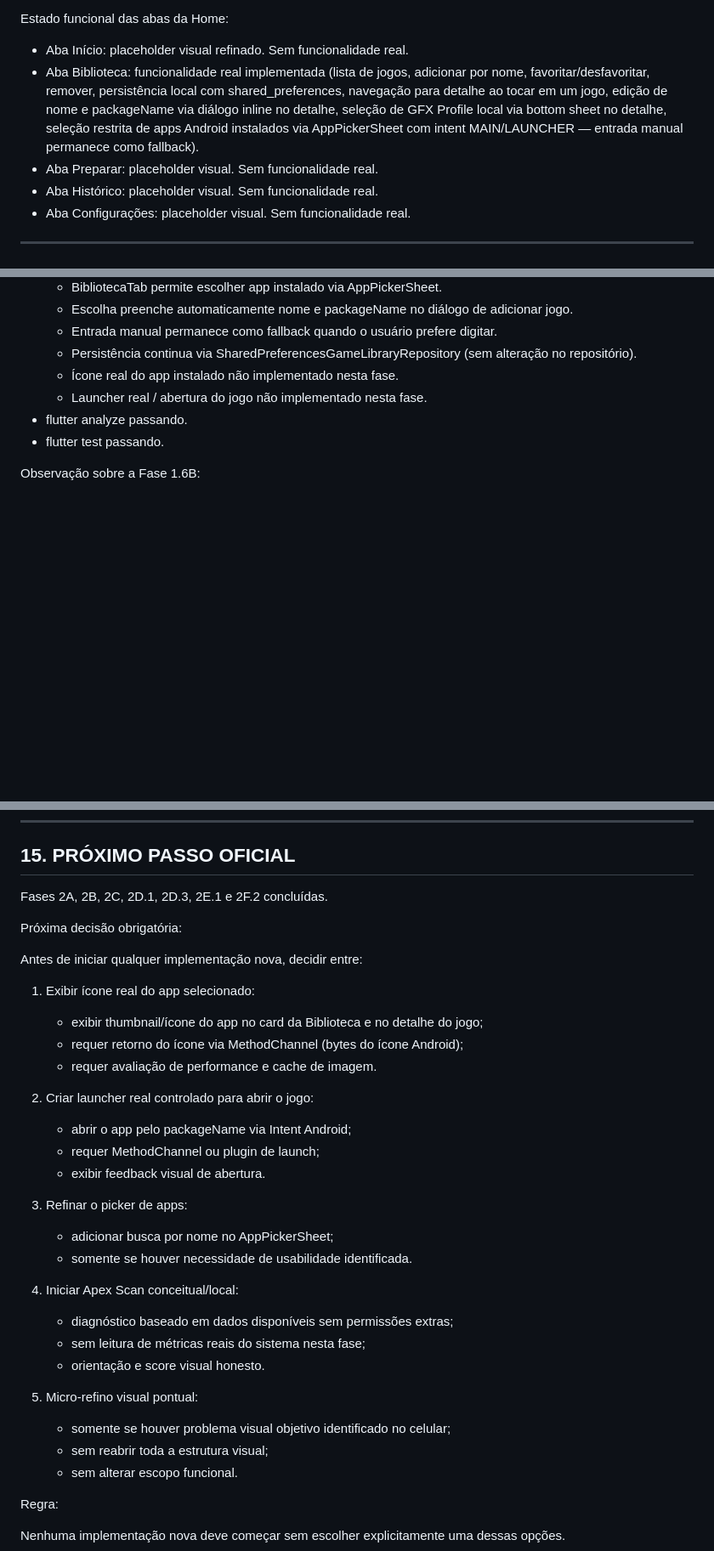
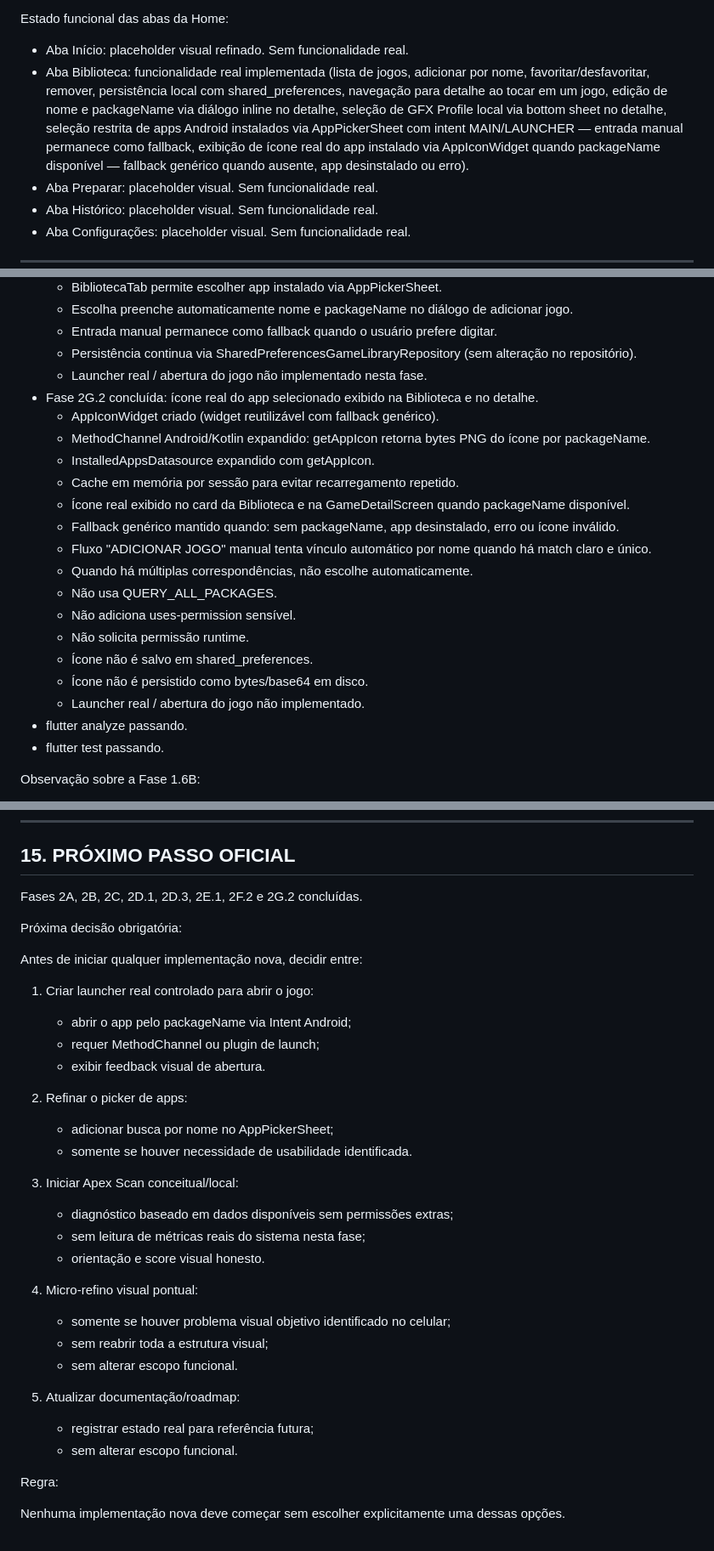
Before and after one commit to AllAppsEngineer/apex-booster-plus, a Markdown page: CLAUDE.md, 3 parts joined by grey strips. Shown at 85% size. GitHub-like rendering; blank space fills up the shorter version.

Commit message:
docs: atualizar estado apos icone real de apps

```diff
--- a/CLAUDE.md
+++ b/CLAUDE.md
@@ -414,7 +414,7 @@ A existência dessas telas não significa aprovação visual final.
 Estado funcional das abas da Home:
 
 - Aba Início: placeholder visual refinado. Sem funcionalidade real.
-- Aba Biblioteca: funcionalidade real implementada (lista de jogos, adicionar por nome, favoritar/desfavoritar, remover, persistência local com shared_preferences, navegação para detalhe ao tocar em um jogo, edição de nome e packageName via diálogo inline no detalhe, seleção de GFX Profile local via bottom sheet no detalhe, seleção restrita de apps Android instalados via AppPickerSheet com intent MAIN/LAUNCHER — entrada manual permanece como fallback).
+- Aba Biblioteca: funcionalidade real implementada (lista de jogos, adicionar por nome, favoritar/desfavoritar, remover, persistência local com shared_preferences, navegação para detalhe ao tocar em um jogo, edição de nome e packageName via diálogo inline no detalhe, seleção de GFX Profile local via bottom sheet no detalhe, seleção restrita de apps Android instalados via AppPickerSheet com intent MAIN/LAUNCHER — entrada manual permanece como fallback, exibição de ícone real do app instalado via AppIconWidget quando packageName disponível — fallback genérico quando ausente, app desinstalado ou erro).
 - Aba Preparar: placeholder visual. Sem funcionalidade real.
 - Aba Histórico: placeholder visual. Sem funcionalidade real.
 - Aba Configurações: placeholder visual. Sem funcionalidade real.
@@ -610,8 +610,22 @@ Concluído:
   - Escolha preenche automaticamente nome e packageName no diálogo de adicionar jogo.
   - Entrada manual permanece como fallback quando o usuário prefere digitar.
   - Persistência continua via SharedPreferencesGameLibraryRepository (sem alteração no repositório).
-  - Ícone real do app instalado não implementado nesta fase.
   - Launcher real / abertura do jogo não implementado nesta fase.
+- Fase 2G.2 concluída: ícone real do app selecionado exibido na Biblioteca e no detalhe.
+  - AppIconWidget criado (widget reutilizável com fallback genérico).
+  - MethodChannel Android/Kotlin expandido: getAppIcon retorna bytes PNG do ícone por packageName.
+  - InstalledAppsDatasource expandido com getAppIcon.
+  - Cache em memória por sessão para evitar recarregamento repetido.
+  - Ícone real exibido no card da Biblioteca e na GameDetailScreen quando packageName disponível.
+  - Fallback genérico mantido quando: sem packageName, app desinstalado, erro ou ícone inválido.
+  - Fluxo "ADICIONAR JOGO" manual tenta vínculo automático por nome quando há match claro e único.
+  - Quando há múltiplas correspondências, não escolhe automaticamente.
+  - Não usa QUERY_ALL_PACKAGES.
+  - Não adiciona uses-permission sensível.
+  - Não solicita permissão runtime.
+  - Ícone não é salvo em shared_preferences.
+  - Ícone não é persistido como bytes/base64 em disco.
+  - Launcher real / abertura do jogo não implementado.
 - flutter analyze passando.
 - flutter test passando.
 
@@ -686,34 +708,33 @@ Pendências conhecidas:
 
 ## 15. PRÓXIMO PASSO OFICIAL
 
-Fases 2A, 2B, 2C, 2D.1, 2D.3, 2E.1 e 2F.2 concluídas.
+Fases 2A, 2B, 2C, 2D.1, 2D.3, 2E.1, 2F.2 e 2G.2 concluídas.
 
 Próxima decisão obrigatória:
 
 Antes de iniciar qualquer implementação nova, decidir entre:
 
-1. Exibir ícone real do app selecionado:
-   - exibir thumbnail/ícone do app no card da Biblioteca e no detalhe do jogo;
-   - requer retorno do ícone via MethodChannel (bytes do ícone Android);
-   - requer avaliação de performance e cache de imagem.
-
-2. Criar launcher real controlado para abrir o jogo:
+1. Criar launcher real controlado para abrir o jogo:
    - abrir o app pelo packageName via Intent Android;
    - requer MethodChannel ou plugin de launch;
    - exibir feedback visual de abertura.
 
-3. Refinar o picker de apps:
+2. Refinar o picker de apps:
    - adicionar busca por nome no AppPickerSheet;
    - somente se houver necessidade de usabilidade identificada.
 
-4. Iniciar Apex Scan conceitual/local:
+3. Iniciar Apex Scan conceitual/local:
    - diagnóstico baseado em dados disponíveis sem permissões extras;
    - sem leitura de métricas reais do sistema nesta fase;
    - orientação e score visual honesto.
 
-5. Micro-refino visual pontual:
+4. Micro-refino visual pontual:
    - somente se houver problema visual objetivo identificado no celular;
    - sem reabrir toda a estrutura visual;
+   - sem alterar escopo funcional.
+
+5. Atualizar documentação/roadmap:
+   - registrar estado real para referência futura;
    - sem alterar escopo funcional.
 
 Regra:
```
Also changed, not shown: other parts of CLAUDE.md (+11 -3 lines).
